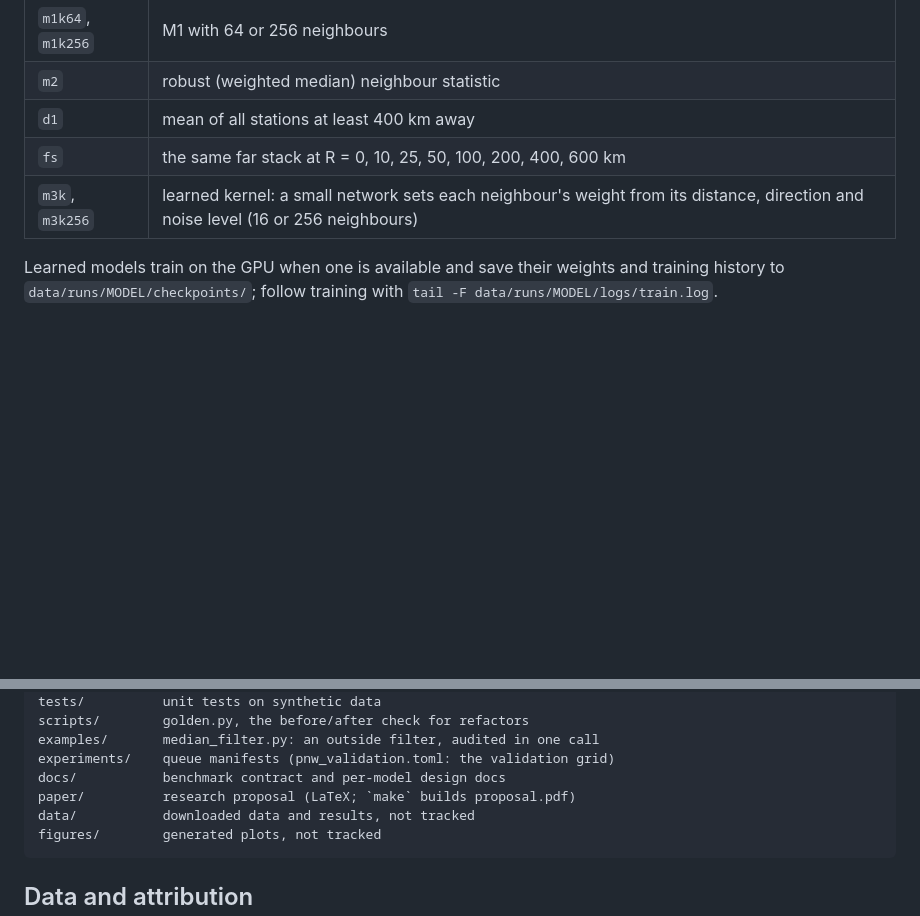
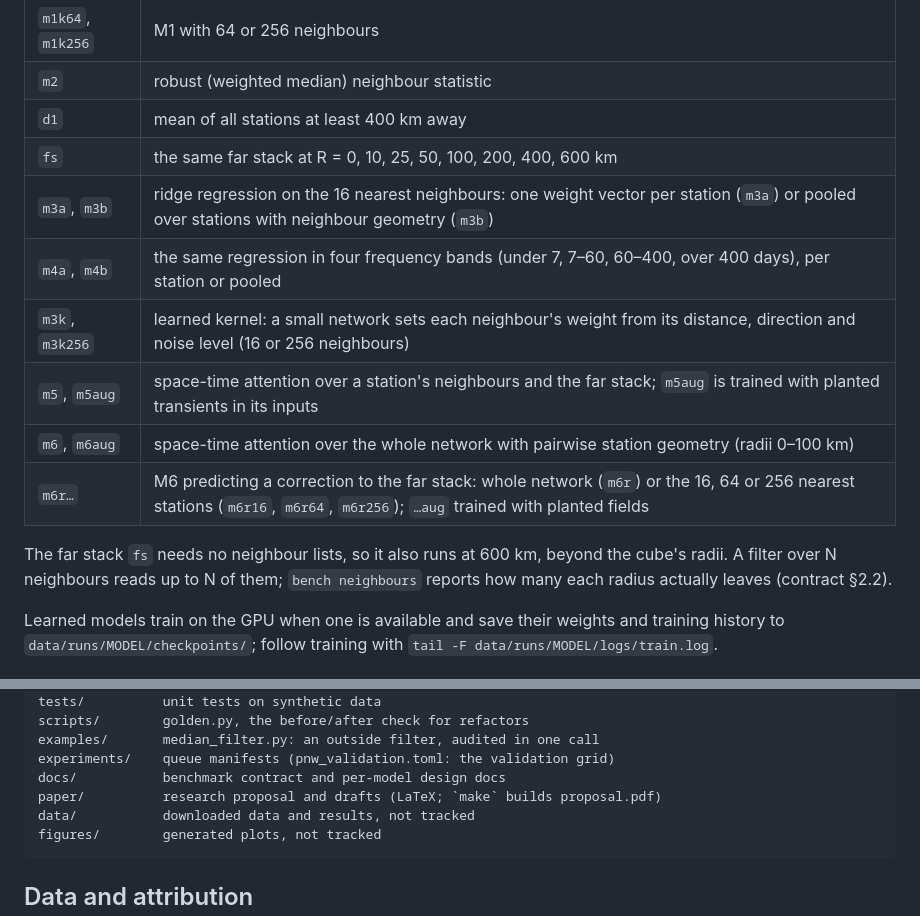
Before and after one commit to hogib/gnssdl, a Markdown page: README.md, 2 parts joined by grey strips. Drawn GitHub-style; blank space fills up the shorter version.

````diff
--- a/README.md
+++ b/README.md
@@ -214,7 +240,16 @@ its saved checkpoint instead of training (to rescore).
 | `m2`              | robust (weighted median) neighbour statistic                                                                                     |
 | `d1`              | mean of all stations at least 400 km away                                                                                        |
 | `fs`              | the same far stack at R = 0, 10, 25, 50, 100, 200, 400, 600 km                                                                    |
+| `m3a`, `m3b`      | ridge regression on the 16 nearest neighbours: one weight vector per station (`m3a`) or pooled over stations with neighbour geometry (`m3b`) |
+| `m4a`, `m4b`      | the same regression in four frequency bands (under 7, 7–60, 60–400, over 400 days), per station or pooled                        |
 | `m3k`, `m3k256`   | learned kernel: a small network sets each neighbour's weight from its distance, direction and noise level (16 or 256 neighbours) |
+| `m5`, `m5aug`     | space-time attention over a station's neighbours and the far stack; `m5aug` is trained with planted transients in its inputs    |
+| `m6`, `m6aug`     | space-time attention over the whole network with pairwise station geometry (radii 0–100 km)                                      |
+| `m6r…`            | M6 predicting a correction to the far stack: whole network (`m6r`) or the 16, 64 or 256 nearest stations (`m6r16`, `m6r64`, `m6r256`); `…aug` trained with planted fields |
+
+The far stack `fs` needs no neighbour lists, so it also runs at 600 km, beyond the cube's radii.
+A filter over N neighbours reads up to N of them; `bench neighbours` reports how many each
+radius actually leaves (contract §2.2).
 
 Learned models train on the GPU when one is available and save their
 weights and training history to `data/runs/MODEL/checkpoints/`; follow
@@ -423,7 +478,7 @@ scripts/        golden.py, the before/after check for refactors
 examples/       median_filter.py: an outside filter, audited in one call
 experiments/    queue manifests (pnw_validation.toml: the validation grid)
 docs/           benchmark contract and per-model design docs
-paper/          research proposal (LaTeX; `make` builds proposal.pdf)
+paper/          research proposal and drafts (LaTeX; `make` builds proposal.pdf)
 data/           downloaded data and results, not tracked
 figures/        generated plots, not tracked
 ```
````
Also changed, not shown: other parts of README.md (+57 -11 lines).
